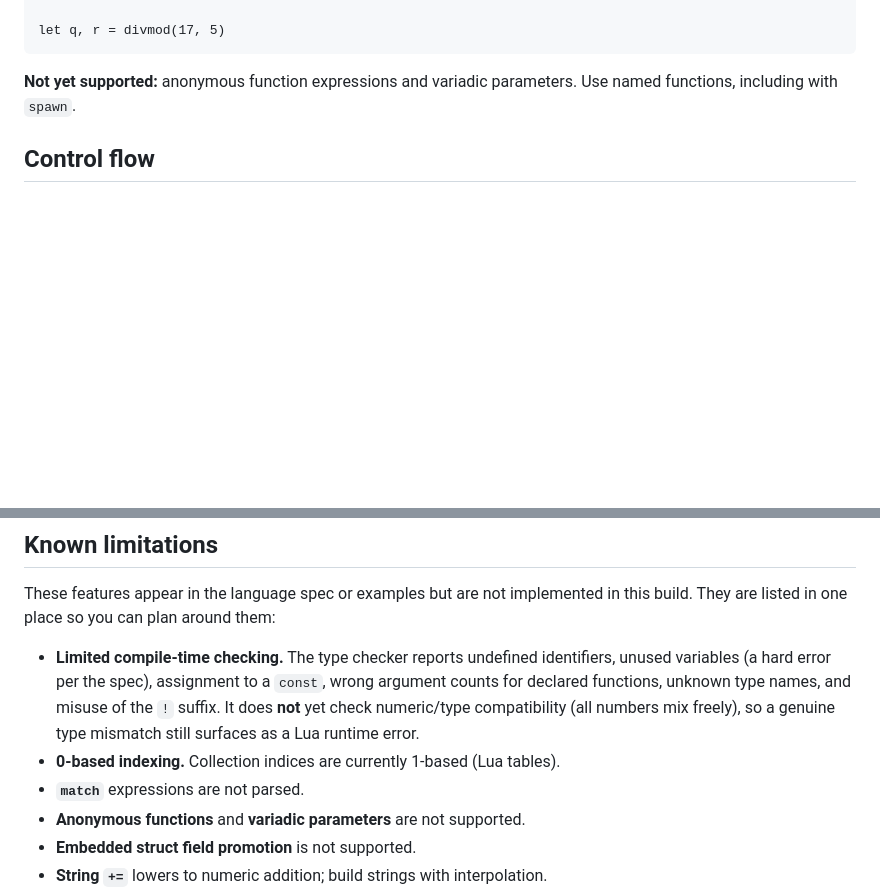
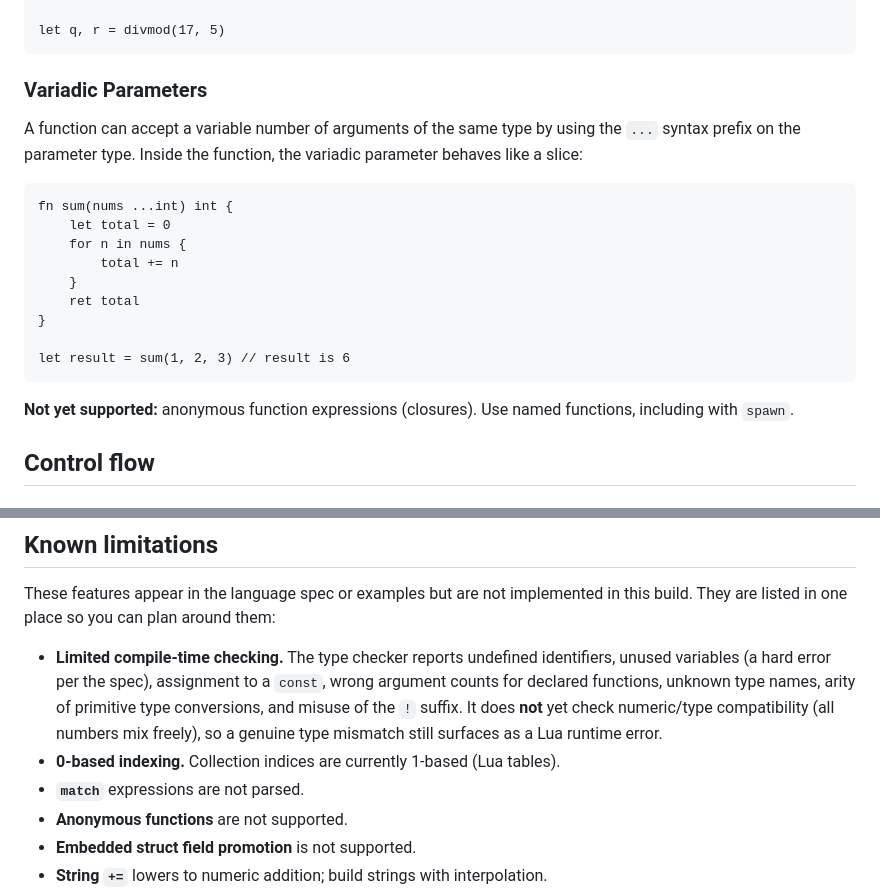
Before and after one commit to Dlcuy22/novel, a Markdown page: docs/language-guide.md, 2 parts joined by grey strips. Drawn GitHub-style; blank space fills up the shorter version.

Commit message:
docs: remove variadic parameters from language-guide.md limitations
Variadic parameters are fully supported. Documented variadic parameters in the functions guide, and updated the 'Known limitations' list accordingly.

````diff
--- a/docs/language-guide.md
+++ b/docs/language-guide.md
@@ -184,8 +184,23 @@ fn divmod(a int, b int) (int, int) {
 let q, r = divmod(17, 5)
 ```
 
-**Not yet supported:** anonymous function expressions and variadic parameters.
-Use named functions, including with `spawn`.
+### Variadic Parameters
+
+A function can accept a variable number of arguments of the same type by using the `...` syntax prefix on the parameter type. Inside the function, the variadic parameter behaves like a slice:
+
+```nv
+fn sum(nums ...int) int {
+    let total = 0
+    for n in nums {
+        total += n
+    }
+    ret total
+}
+
+let result = sum(1, 2, 3) // result is 6
+```
+
+**Not yet supported:** anonymous function expressions (closures). Use named functions, including with `spawn`.
 
 ## Control flow
 
@@ -473,13 +488,13 @@ in this build. They are listed in one place so you can plan around them:
 
 - **Limited compile-time checking.** The type checker reports undefined
   identifiers, unused variables (a hard error per the spec), assignment to a
-  `const`, wrong argument counts for declared functions, unknown type names, and
-  misuse of the `!` suffix. It does **not** yet check numeric/type compatibility
-  (all numbers mix freely), so a genuine type mismatch still surfaces as a Lua
-  runtime error.
+  `const`, wrong argument counts for declared functions, unknown type names,
+  arity of primitive type conversions, and misuse of the `!` suffix. It does
+  **not** yet check numeric/type compatibility (all numbers mix freely), so a
+  genuine type mismatch still surfaces as a Lua runtime error.
 - **0-based indexing.** Collection indices are currently 1-based (Lua tables).
 - **`match`** expressions are not parsed.
-- **Anonymous functions** and **variadic parameters** are not supported.
+- **Anonymous functions** are not supported.
 - **Embedded struct field promotion** is not supported.
 - **String `+=`** lowers to numeric addition; build strings with interpolation.
 - **Nested double-quoted strings inside interpolation** do not parse.
````
